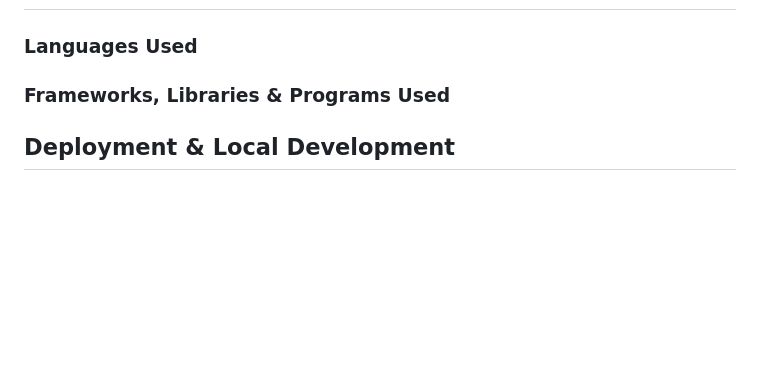
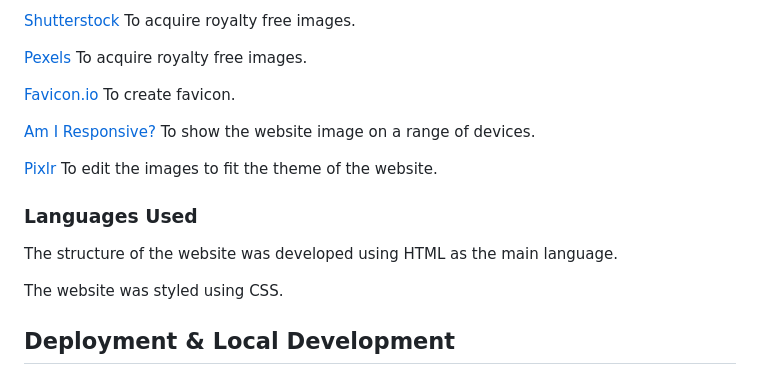
Before and after one commit to Bidran/Chalk-Climbing-Centre, a Markdown page: README.md, the part around the change printed below. Rendered like a GitHub page; blank space fills up the shorter version.

Commit message:
docs: Add information about features, accessibility and technologies used

```diff
--- a/README.md
+++ b/README.md
@@ -95,5 +165,20 @@ Wireframes created for desktop and mobile showing the original idea behind the p
+[Shutterstock](https://www.shutterstock.com/) To acquire royalty free images.
+
+[Pexels](https://www.pexels.com/) To acquire royalty free images.
+
+[Favicon.io](https://favicon.io/) To create favicon.
+
+[Am I Responsive?](http://ami.responsivedesign.is/) To show the website image on a range of devices.
+
+[Pixlr](https://pixlr.com/) To edit the images to fit the theme of the website.
+
+
 ### Languages Used
-### Frameworks, Libraries & Programs Used
+
+The structure of the website was developed using HTML as the main language.
+
+The website was styled using CSS.
+
 
 ## Deployment & Local Development
 
```
Also changed, not shown: other parts of README.md (+70 -0 lines).
